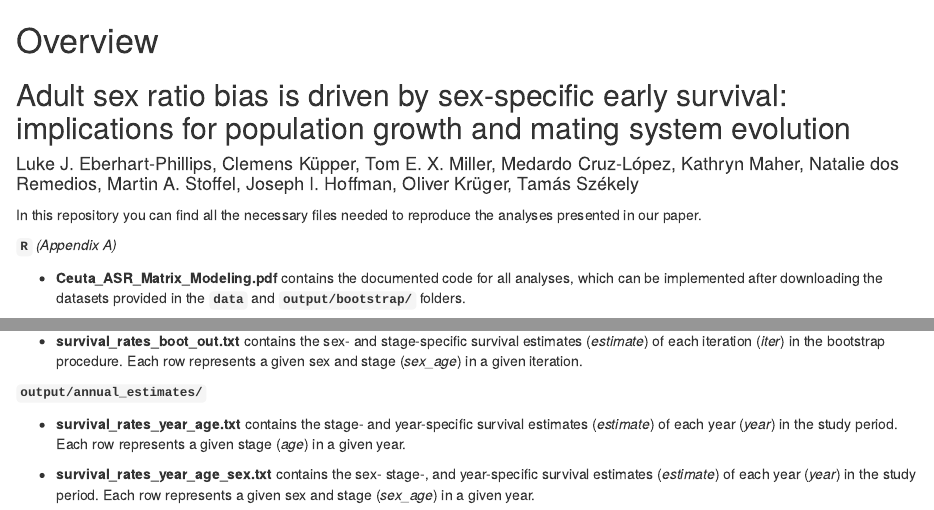
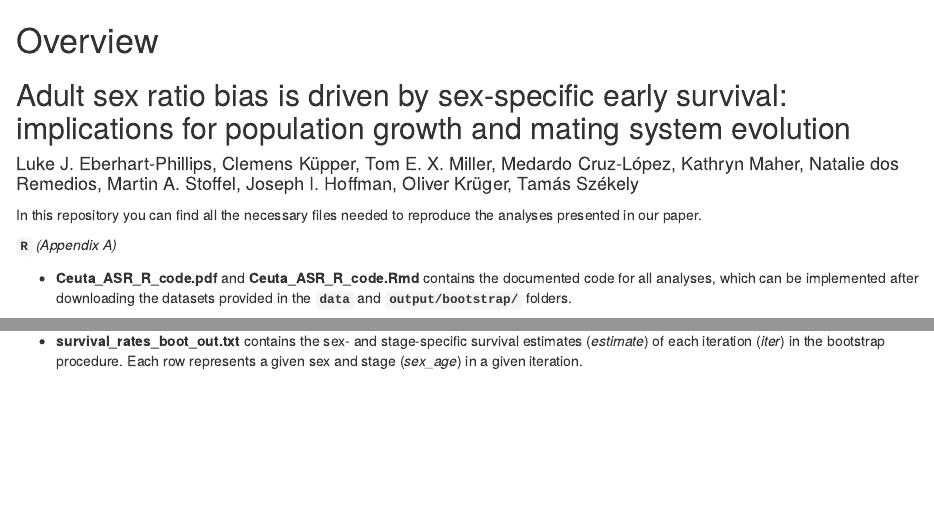
Before and after one commit to leberhartphillips/Ceuta_ASR_matrix_modeling, an R Markdown document (README.Rmd): the page in a window 1100 px wide, from its top, and a second part further down, joined at a grey line. Rendered offline with R 4.5, knitr and Pandoc, with nearby package versions.

Commit message:
updated readme

```diff
--- a/README.Rmd
+++ b/README.Rmd
@@ -6,7 +6,7 @@ In this repository you can find all the necessary files needed to reproduce the
 
 **`R`** *(Appendix A)*
 
-  - **Ceuta_ASR_Matrix_Modeling.pdf** contains the documented code for all analyses, which can be implemented after downloading the datasets provided in the **`data`** and **`output/bootstrap/`** folders.
+  - **Ceuta_ASR_R_code.pdf** and **Ceuta_ASR_R_code.Rmd** contains the documented code for all analyses, which can be implemented after downloading the datasets provided in the **`data`** and **`output/bootstrap/`** folders.
 
 **`data`** *(Appendix B)*
 
@@ -25,9 +25,3 @@ In this repository you can find all the necessary files needed to reproduce the
   - **ASR_boot_out.txt** contains the adult sex ratio estimates (*ASR_boot*) of each iteration of the bootstrap procedure. Each row represents an iteration (*iter*).
 
   - **survival_rates_boot_out.txt** contains the sex- and stage-specific survival estimates (*estimate*) of each iteration (*iter*) in the bootstrap procedure. Each row represents a given sex and stage (*sex_age*) in a given iteration.
-
-**`output/annual_estimates/`**
-
-  - **survival_rates_year_age.txt** contains the stage- and year-specific survival estimates (*estimate*) of each year (*year*) in the study period. Each row represents a given stage (*age*) in a given year.
-
-  - **survival_rates_year_age_sex.txt** contains the sex- stage-, and year-specific survival estimates (*estimate*) of each year (*year*) in the study period. Each row represents a given sex and stage (*sex_age*) in a given year.
```
